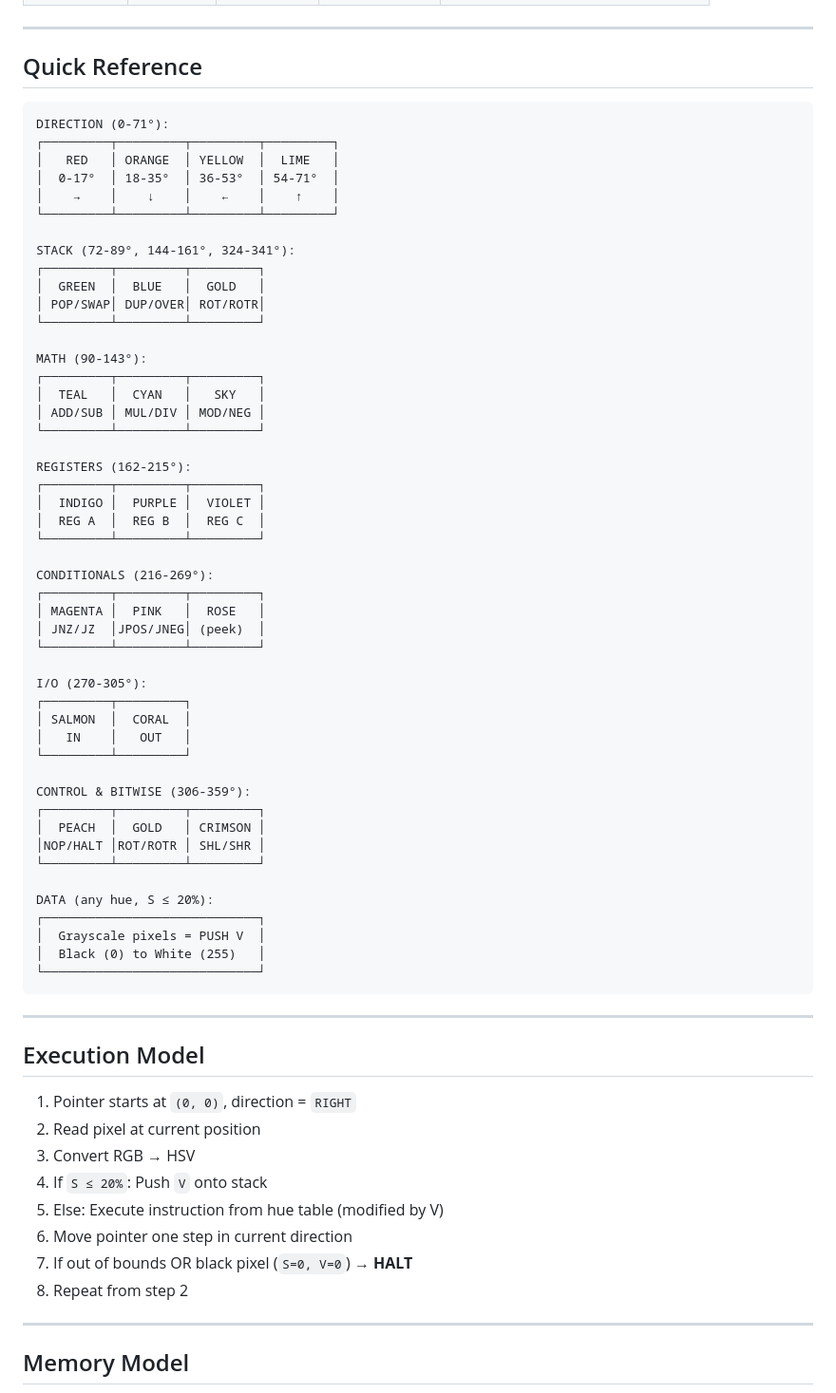
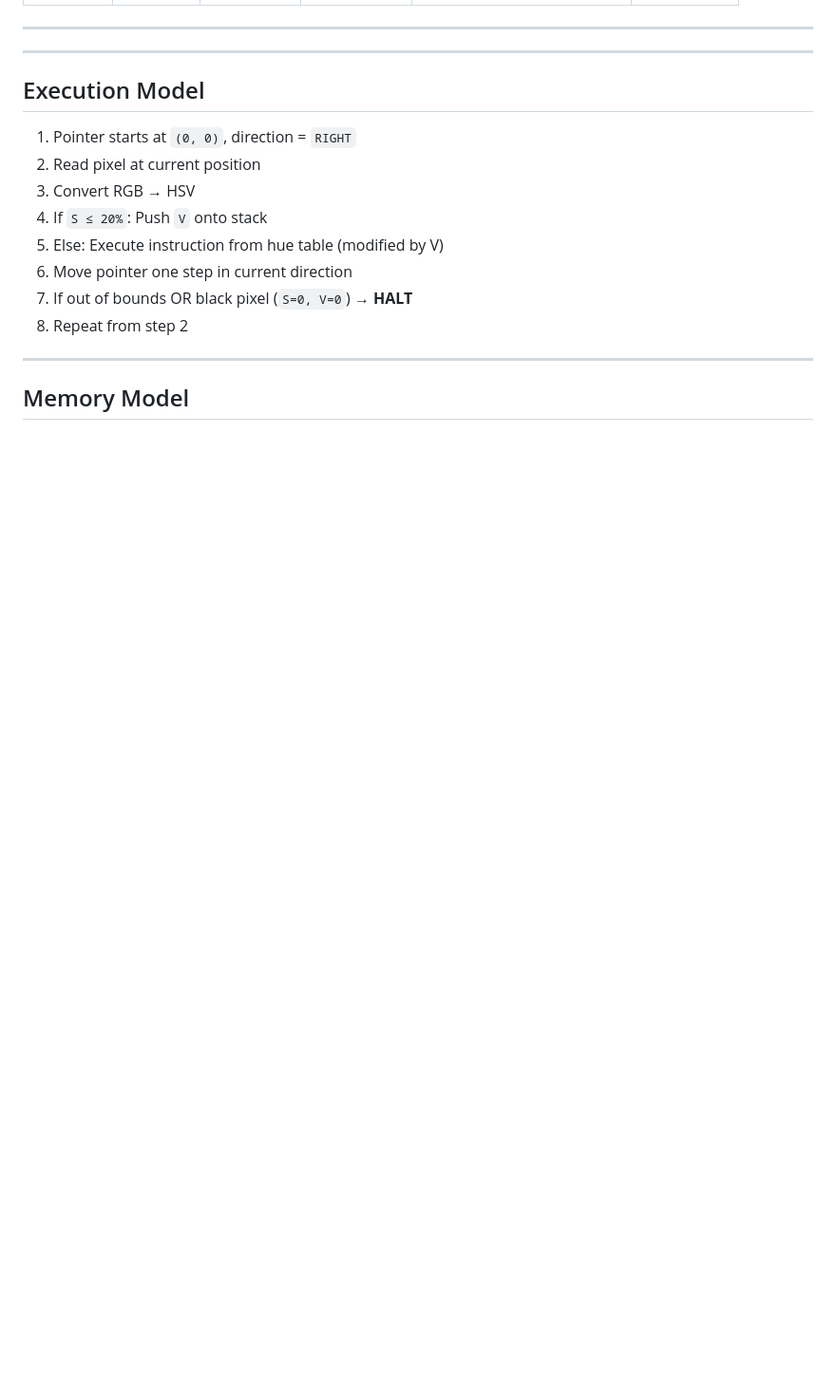
Before and after one commit to Siddhartha-Kabeer-Upadhyay/compiler-design, a Markdown page: README.md, the part around one of its changes. Shown at 95% size. GitHub-like rendering; blank space fills up the shorter version.

````diff
--- a/README.md
+++ b/README.md
@@ -70,58 +59,5 @@ For CODE pixels (S > 20%), the Value component selects between two instruction v
 
 ---
-
-## Quick Reference
-
-```
-DIRECTION (0-71°):
-┌─────────┬─────────┬─────────┬─────────┐
-│   RED   │ ORANGE  │ YELLOW  │  LIME   │
-│  0-17°  │ 18-35°  │ 36-53°  │ 54-71°  │
-│    →    │    ↓    │    ←    │    ↑    │
-└─────────┴─────────┴─────────┴─────────┘
-
-STACK (72-89°, 144-161°, 324-341°):
-┌─────────┬─────────┬─────────┐
-│  GREEN  │  BLUE   │  GOLD   │
-│ POP/SWAP│ DUP/OVER│ ROT/ROTR│
-└─────────┴─────────┴─────────┘
-
-MATH (90-143°):
-┌─────────┬─────────┬─────────┐
-│  TEAL   │  CYAN   │   SKY   │
-│ ADD/SUB │ MUL/DIV │ MOD/NEG │
-└─────────┴─────────┴─────────┘
-
-REGISTERS (162-215°):
-┌─────────┬─────────┬─────────┐
-│  INDIGO │  PURPLE │  VIOLET │
-│  REG A  │  REG B  │  REG C  │
-└─────────┴─────────┴─────────┘
-
-CONDITIONALS (216-269°):
-┌─────────┬─────────┬─────────┐
-│ MAGENTA │  PINK   │  ROSE   │
-│ JNZ/JZ  │JPOS/JNEG│ (peek)  │
-└─────────┴─────────┴─────────┘
-
-I/O (270-305°):
-┌─────────┬─────────┐
-│ SALMON  │  CORAL  │
-│   IN    │   OUT   │
-└─────────┴─────────┘
-
-CONTROL & BITWISE (306-359°):
-┌─────────┬─────────┬─────────┐
-│  PEACH  │  GOLD   │ CRIMSON │
-│NOP/HALT │ROT/ROTR │ SHL/SHR │
-└─────────┴─────────┴─────────┘
-
-DATA (any hue, S ≤ 20%):
-┌─────────────────────────────┐
-│  Grayscale pixels = PUSH V  │
-│  Black (0) to White (255)   │
-└─────────────────────────────┘
-```
 
 ---
 
````
Also changed, not shown: other parts of README.md (+33 -65 lines).
